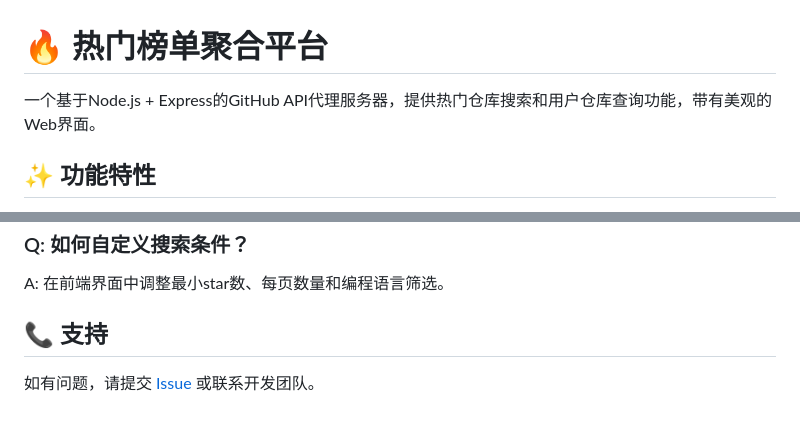
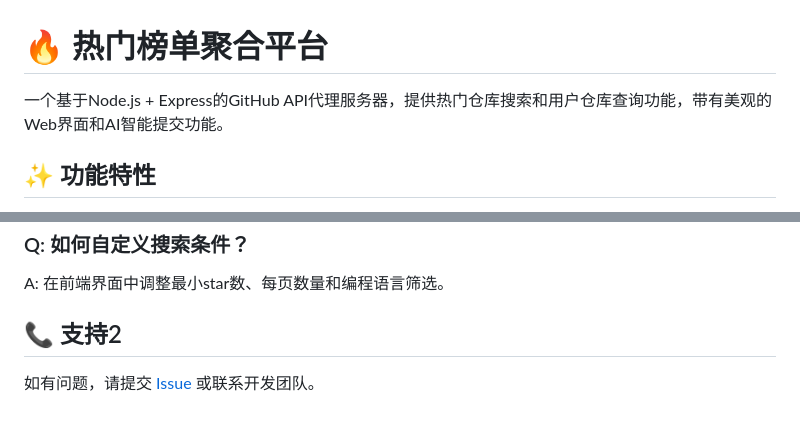
Before and after one commit to niklaus2008/todaysHotList, a Markdown page: README.md, 2 parts joined by grey strips. Rendered like a GitHub page.

Commit message:
演示自动暂存功能

```diff
--- a/README.md
+++ b/README.md
@@ -1,6 +1,6 @@
 # 🔥 热门榜单聚合平台
 
-一个基于Node.js + Express的GitHub API代理服务器，提供热门仓库搜索和用户仓库查询功能，带有美观的Web界面。
+一个基于Node.js + Express的GitHub API代理服务器，提供热门仓库搜索和用户仓库查询功能，带有美观的Web界面和AI智能提交功能。
 
 ## ✨ 功能特性
 
@@ -170,6 +170,6 @@ A: 在 `.env` 文件中修改 `PORT` 变量。
 ### Q: 如何自定义搜索条件？
 A: 在前端界面中调整最小star数、每页数量和编程语言筛选。
 
-## 📞 支持
+## 📞 支持2
 
 如有问题，请提交 [Issue](https://github.com/your-repo/issues) 或联系开发团队。
```
